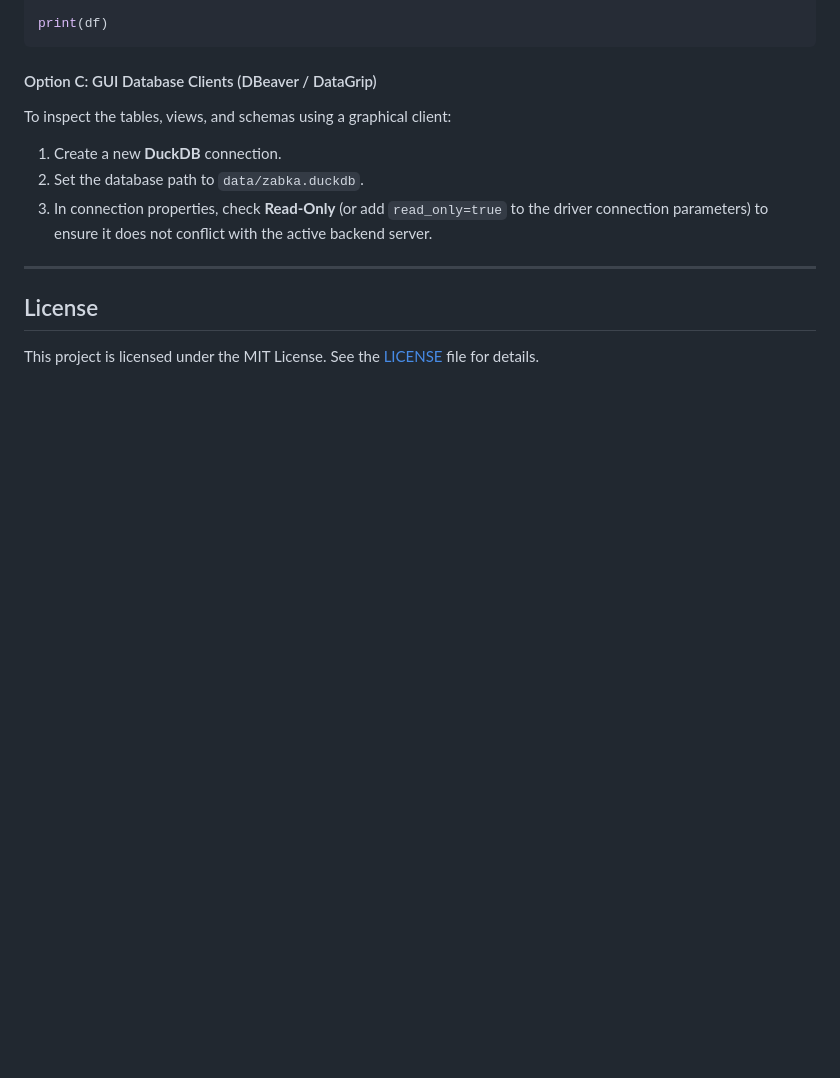
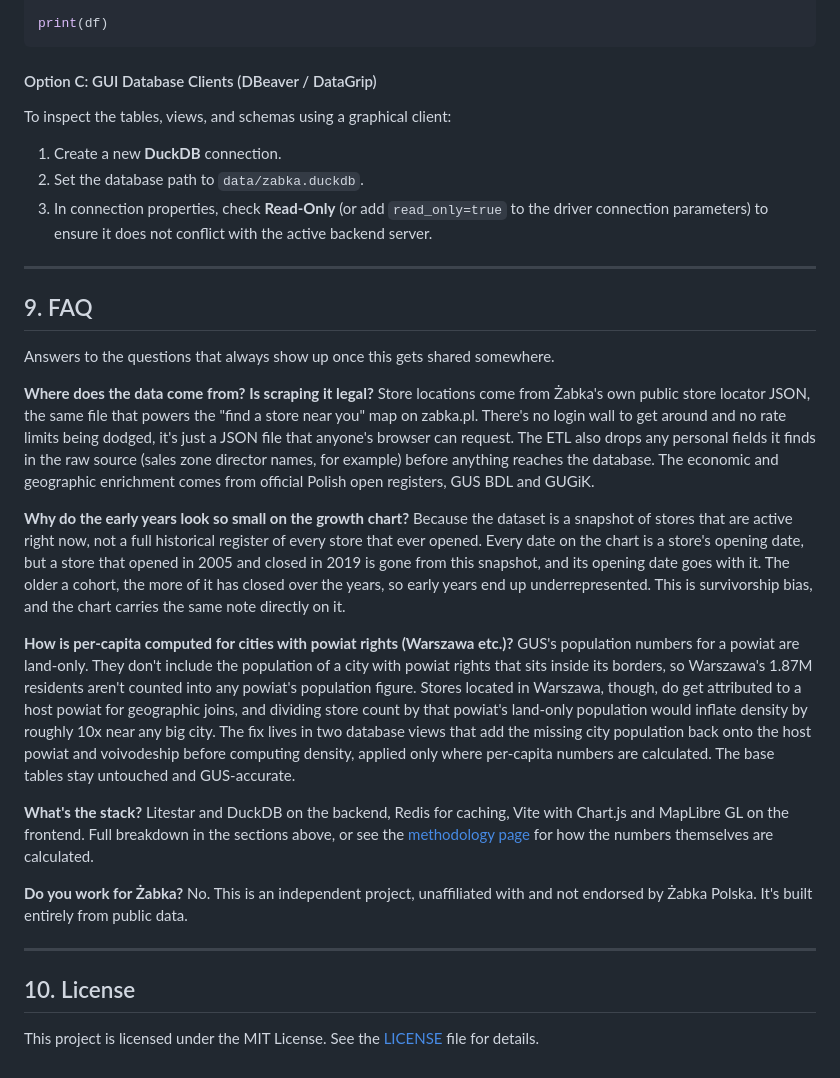
Before and after one commit to barankiewicz/zabka-stats, a Markdown page: README.md, the part around the change. GitHub-like rendering; blank space fills up the shorter version.

Commit message:
Add a comment battle-station FAQ to the README
Pre-writing answers to the questions that always show up once this gets
shared somewhere (data legality, survivorship bias on the growth chart,
the per-capita host-powiat correction, stack, affiliation) so replying
to comments is a copy-paste job instead of a live scramble.

```diff
--- a/README.md
+++ b/README.md
@@ -234,6 +234,50 @@ To inspect the tables, views, and schemas using a graphical client:
 
 ---
 
-## License
+## 9. FAQ
+
+Answers to the questions that always show up once this gets shared somewhere.
+
+**Where does the data come from? Is scraping it legal?**
+Store locations come from Żabka's own public store locator JSON, the same file that
+powers the "find a store near you" map on zabka.pl. There's no login wall to get
+around and no rate limits being dodged, it's just a JSON file that anyone's browser
+can request. The ETL also drops any personal fields it finds in the raw source
+(sales zone director names, for example) before anything reaches the database. The
+economic and geographic enrichment comes from official Polish open registers, GUS
+BDL and GUGiK.
+
+**Why do the early years look so small on the growth chart?**
+Because the dataset is a snapshot of stores that are active right now, not a full
+historical register of every store that ever opened. Every date on the chart is a
+store's opening date, but a store that opened in 2005 and closed in 2019 is gone
+from this snapshot, and its opening date goes with it. The older a cohort, the more
+of it has closed over the years, so early years end up underrepresented. This is
+survivorship bias, and the chart carries the same note directly on it.
+
+**How is per-capita computed for cities with powiat rights (Warszawa etc.)?**
+GUS's population numbers for a powiat are land-only. They don't include the
+population of a city with powiat rights that sits inside its borders, so Warszawa's
+1.87M residents aren't counted into any powiat's population figure. Stores located
+in Warszawa, though, do get attributed to a host powiat for geographic joins, and
+dividing store count by that powiat's land-only population would inflate density by
+roughly 10x near any big city. The fix lives in two database views that add the
+missing city population back onto the host powiat and voivodeship before computing
+density, applied only where per-capita numbers are calculated. The base tables stay
+untouched and GUS-accurate.
+
+**What's the stack?**
+Litestar and DuckDB on the backend, Redis for caching, Vite with Chart.js and
+MapLibre GL on the frontend. Full breakdown in the sections above, or see the
+[methodology page](https://zabkozbior.barankiewicz.dev/methodology.html) for how
+the numbers themselves are calculated.
+
+**Do you work for Żabka?**
+No. This is an independent project, unaffiliated with and not endorsed by Żabka
+Polska. It's built entirely from public data.
+
+---
+
+## 10. License
 
 This project is licensed under the MIT License. See the [LICENSE](LICENSE) file for details.
```
